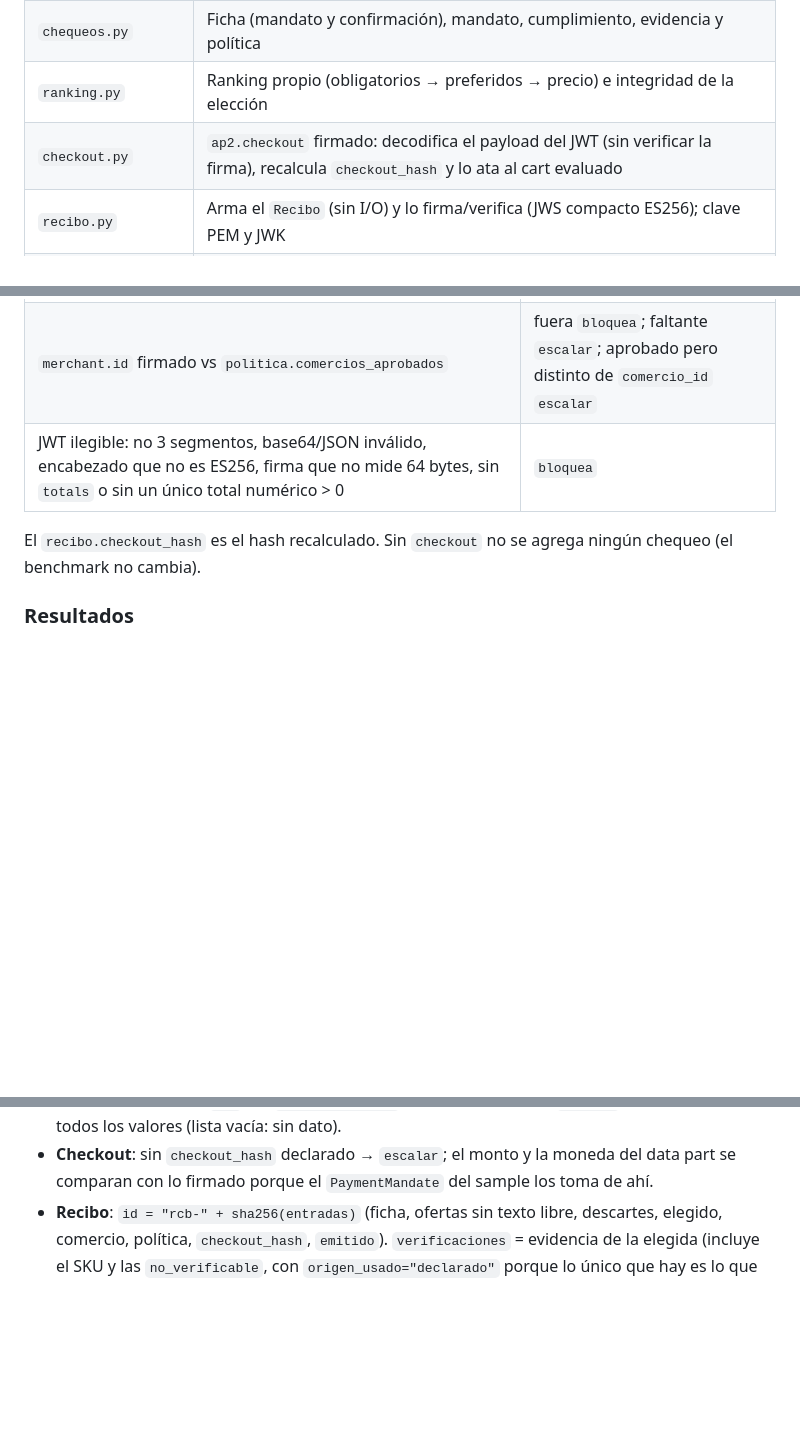
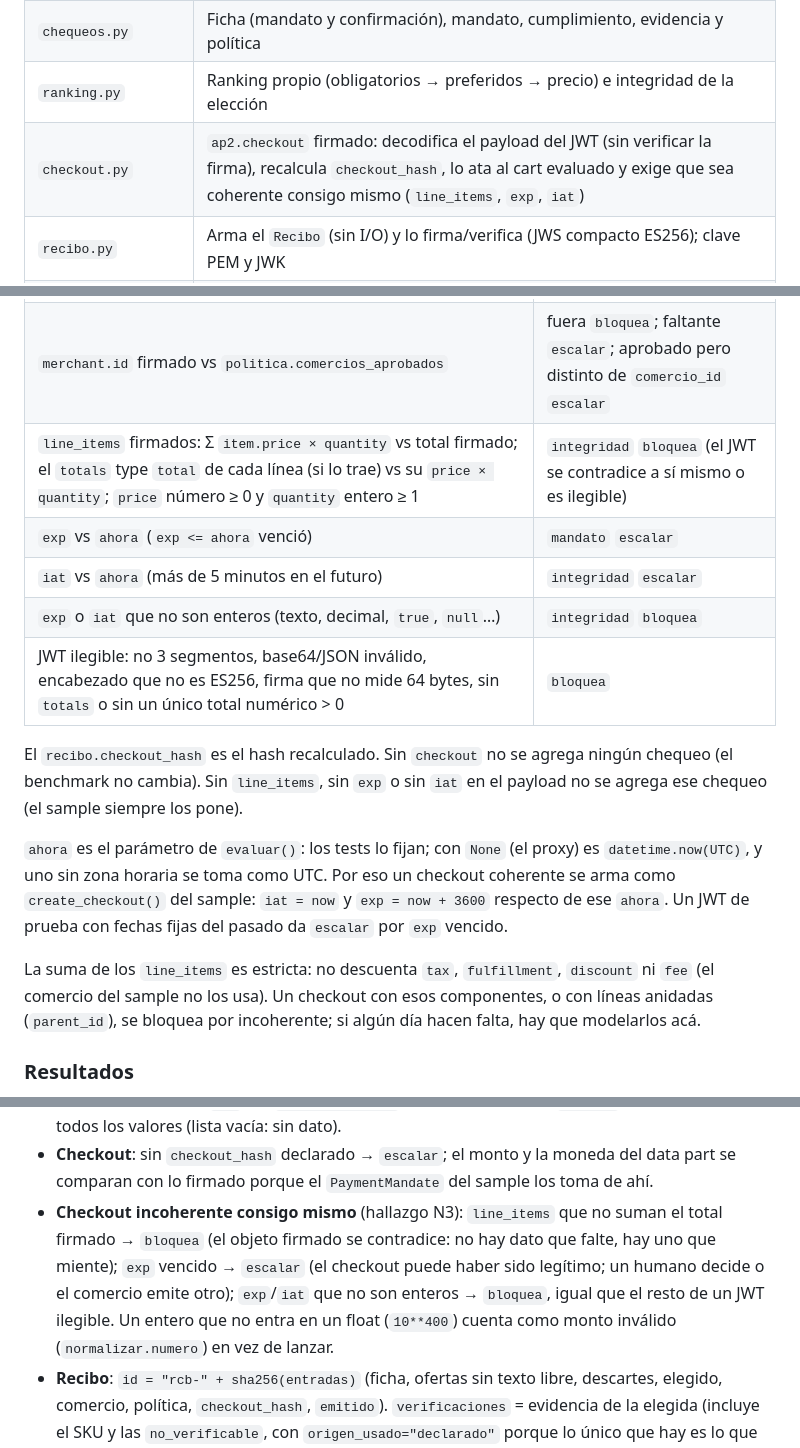
Before and after one commit to FacundoSansalone/Build-101, a Markdown page: guard/README.md, 3 parts joined by grey strips. Rendered like a GitHub page; blank space fills up the shorter version.

Commit message:
docs(guard): N3, coherencia del checkout firmado (line_items, exp, iat)
Co-Authored-By: Claude Opus 5.5 <noreply@anthropic.com>
Claude-Session: https://claude.ai/code/session_01EKtJVqXgZvrGZdLQuEnHKR

```diff
--- a/guard/README.md
+++ b/guard/README.md
@@ -21,7 +21,7 @@ el recibo referencia). **Ningún texto del comercio llega a `motivo` ni a
 | `verificador.py` | Cada campo (y el SKU) de cada oferta: `verificado` / `solo_declarado` / `contradicho` contra el catálogo; calidad, entrega y reputación `no_verificable`. Los chequeos usan el dato público cuando el comercio declaró el campo |
 | `chequeos.py` | Ficha (mandato y confirmación), mandato, cumplimiento, evidencia y política |
 | `ranking.py` | Ranking propio (obligatorios → preferidos → precio) e integridad de la elección |
-| `checkout.py` | `ap2.checkout` firmado: decodifica el payload del JWT (sin verificar la firma), recalcula `checkout_hash` y lo ata al cart evaluado |
+| `checkout.py` | `ap2.checkout` firmado: decodifica el payload del JWT (sin verificar la firma), recalcula `checkout_hash`, lo ata al cart evaluado y exige que sea coherente consigo mismo (`line_items`, `exp`, `iat`) |
 | `recibo.py` | Arma el `Recibo` (sin I/O) y lo firma/verifica (JWS compacto ES256); clave PEM y JWK |
 | `textos.py` | `acotar()` (sin caracteres de control, 80 caracteres) y `moneda_legible()` para no interpolar texto del comercio |
 | `normalizar.py` | Comparaciones sin hashear (mayúsculas, `"42"` vs `42`, montos con medio centavo) y `monto_valido()` |
@@ -90,10 +90,26 @@ ES256 del comercio: no hay clave pública; AP2 la verifica después) y compara:
 | `amount` / `amount_cents` del data part (los usa el `PaymentMandate` del sample) vs total firmado | `escalar` + mandato con ese monto |
 | `currency` firmada vs la del cart; la del data part vs la firmada | `escalar`; fuera de la moneda obligatoria `bloquea` |
 | `merchant.id` firmado vs `politica.comercios_aprobados` | fuera `bloquea`; faltante `escalar`; aprobado pero distinto de `comercio_id` `escalar` |
+| `line_items` firmados: Σ `item.price × quantity` vs total firmado; el `totals` type `total` de cada línea (si lo trae) vs su `price × quantity`; `price` número ≥ 0 y `quantity` entero ≥ 1 | `integridad` `bloquea` (el JWT se contradice a sí mismo o es ilegible) |
+| `exp` vs `ahora` (`exp <= ahora` venció) | `mandato` `escalar` |
+| `iat` vs `ahora` (más de 5 minutos en el futuro) | `integridad` `escalar` |
+| `exp` o `iat` que no son enteros (texto, decimal, `true`, `null`…) | `integridad` `bloquea` |
 | JWT ilegible: no 3 segmentos, base64/JSON inválido, encabezado que no es ES256, firma que no mide 64 bytes, sin `totals` o sin un único total numérico > 0 | `bloquea` |
 
 El `recibo.checkout_hash` es el hash recalculado. Sin `checkout` no se agrega
-ningún chequeo (el benchmark no cambia).
+ningún chequeo (el benchmark no cambia). Sin `line_items`, sin `exp` o sin
+`iat` en el payload no se agrega ese chequeo (el sample siempre los pone).
+
+`ahora` es el parámetro de `evaluar()`: los tests lo fijan; con `None` (el
+proxy) es `datetime.now(UTC)`, y uno sin zona horaria se toma como UTC. Por
+eso un checkout coherente se arma como `create_checkout()` del sample:
+`iat = now` y `exp = now + 3600` respecto de ese `ahora`. Un JWT de prueba
+con fechas fijas del pasado da `escalar` por `exp` vencido.
+
+La suma de los `line_items` es estricta: no descuenta `tax`, `fulfillment`,
+`discount` ni `fee` (el comercio del sample no los usa). Un checkout con
+esos componentes, o con líneas anidadas (`parent_id`), se bloquea por
+incoherente; si algún día hacen falta, hay que modelarlos acá.
 
 ### Resultados
 
@@ -211,6 +227,13 @@ veredicto = veredicto.model_copy(update={"recibo": firmar_recibo(veredicto.recib
 - **Checkout**: sin `checkout_hash` declarado → `escalar`; el monto y la
   moneda del data part se comparan con lo firmado porque el `PaymentMandate`
   del sample los toma de ahí.
+- **Checkout incoherente consigo mismo** (hallazgo N3): `line_items` que no
+  suman el total firmado → `bloquea` (el objeto firmado se contradice: no hay
+  dato que falte, hay uno que miente); `exp` vencido → `escalar` (el checkout
+  puede haber sido legítimo; un humano decide o el comercio emite otro);
+  `exp`/`iat` que no son enteros → `bloquea`, igual que el resto de un JWT
+  ilegible. Un entero que no entra en un float (`10**400`) cuenta como
+  monto inválido (`normalizar.numero`) en vez de lanzar.
 - **Recibo**: `id = "rcb-" + sha256(entradas)` (ficha, ofertas sin texto
   libre, descartes, elegido, comercio, política, `checkout_hash`, `emitido`).
   `verificaciones` = evidencia de la elegida (incluye el SKU y las
```
